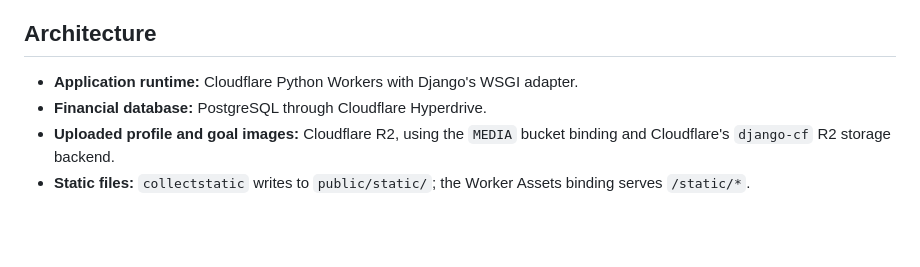
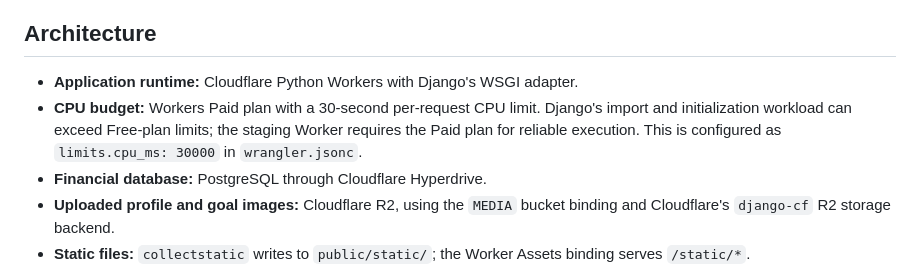
Before and after one commit to fosing123/money, a Markdown page: CLOUDFLARE_DEPLOYMENT.md, the part around the change. Drawn GitHub-style; blank space fills up the shorter version.

Commit message:
Document paid CPU requirement for Django Workers

```diff
--- a/CLOUDFLARE_DEPLOYMENT.md
+++ b/CLOUDFLARE_DEPLOYMENT.md
@@ -9,6 +9,7 @@ The Python Worker entrypoint is `src/worker.py`. Django applications, project se
 ## Architecture
 
 - **Application runtime:** Cloudflare Python Workers with Django's WSGI adapter.
+- **CPU budget:** Workers Paid plan with a 30-second per-request CPU limit. Django's import and initialization workload can exceed Free-plan limits; the staging Worker requires the Paid plan for reliable execution. This is configured as `limits.cpu_ms: 30000` in `wrangler.jsonc`.
 - **Financial database:** PostgreSQL through Cloudflare Hyperdrive.
 - **Uploaded profile and goal images:** Cloudflare R2, using the `MEDIA` bucket binding and Cloudflare's `django-cf` R2 storage backend.
 - **Static files:** `collectstatic` writes to `public/static/`; the Worker Assets binding serves `/static/*`.
```
